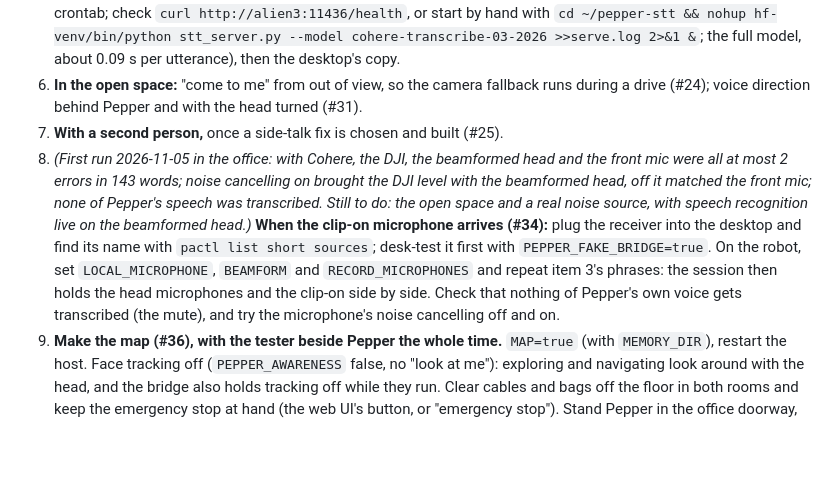
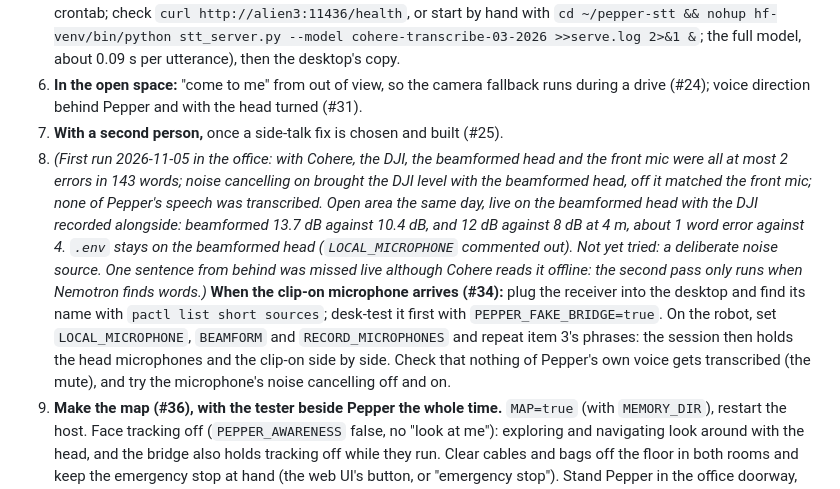
Before and after one commit to mfbergmann/PepperEvolution, a Markdown page: docs/HANDOFF.md, the part around the change. GitHub-like rendering; blank space fills up the shorter version.

Commit message:
HANDOFF: open-area run, beamformed head beats the DJI on Pepper's chest (#34)
Co-Authored-By: Claude Opus 5.5 <noreply@anthropic.com>
Claude-Session: https://claude.ai/code/session_01AGhk6FSguAGsv4sFTUPmqi

```diff
--- a/docs/HANDOFF.md
+++ b/docs/HANDOFF.md
@@ -235,7 +235,7 @@ The tester ran one host run (`results/sessions/2026-10-22_164938`, 37 turns) in
 5. Check whether 1.2 s of end-of-turn silence feels right. **Second pass (`STT_SECOND_PASS`, on in `.env`):** talk normally for a few minutes, then turn it off and repeat; listen for whether the extra ~0.65 s before Pepper answers is noticeable, and afterwards compare `first pass:` lines in the session's `audio/*.hyp.txt` with what was said. `.env` tries Alien3 first (`scripts/stt_server.py` in `~/pepper-stt`, port 11436, started at boot from mberg's crontab; check `curl http://alien3:11436/health`, or start by hand with `cd ~/pepper-stt && nohup hf-venv/bin/python stt_server.py --model cohere-transcribe-03-2026 >>serve.log 2>&1 &`; the full model, about 0.09 s per utterance), then the desktop's copy.
 6. **In the open space:** "come to me" from out of view, so the camera fallback runs during a drive (#24); voice direction behind Pepper and with the head turned (#31).
 7. **With a second person,** once a side-talk fix is chosen and built (#25).
-8. *(First run 2026-11-05 in the office: with Cohere, the DJI, the beamformed head and the front mic were all at most 2 errors in 143 words; noise cancelling on brought the DJI level with the beamformed head, off it matched the front mic; none of Pepper's speech was transcribed. Still to do: the open space and a real noise source, with speech recognition live on the beamformed head.)* **When the clip-on microphone arrives (#34):** plug the receiver into the desktop and find its name with `pactl list short sources`; desk-test it first with `PEPPER_FAKE_BRIDGE=true`. On the robot, set `LOCAL_MICROPHONE`, `BEAMFORM` and `RECORD_MICROPHONES` and repeat item 3's phrases: the session then holds the head microphones and the clip-on side by side. Check that nothing of Pepper's own voice gets transcribed (the mute), and try the microphone's noise cancelling off and on.
+8. *(First run 2026-11-05 in the office: with Cohere, the DJI, the beamformed head and the front mic were all at most 2 errors in 143 words; noise cancelling on brought the DJI level with the beamformed head, off it matched the front mic; none of Pepper's speech was transcribed. Open area the same day, live on the beamformed head with the DJI recorded alongside: beamformed 13.7 dB against 10.4 dB, and 12 dB against 8 dB at 4 m, about 1 word error against 4. `.env` stays on the beamformed head (`LOCAL_MICROPHONE` commented out). Not yet tried: a deliberate noise source. One sentence from behind was missed live although Cohere reads it offline: the second pass only runs when Nemotron finds words.)* **When the clip-on microphone arrives (#34):** plug the receiver into the desktop and find its name with `pactl list short sources`; desk-test it first with `PEPPER_FAKE_BRIDGE=true`. On the robot, set `LOCAL_MICROPHONE`, `BEAMFORM` and `RECORD_MICROPHONES` and repeat item 3's phrases: the session then holds the head microphones and the clip-on side by side. Check that nothing of Pepper's own voice gets transcribed (the mute), and try the microphone's noise cancelling off and on.
 9. **Make the map (#36), with the tester beside Pepper the whole time.** `MAP=true` (with `MEMORY_DIR`), restart the host. Face tracking off (`PEPPER_AWARENESS` false, no "look at me"): exploring and navigating look around with the head, and the bridge also holds tracking off while they run. Clear cables and bags off the floor in both rooms and keep the emergency stop at hand (the web UI's button, or "emergency stop"). Stand Pepper in the office doorway, facing into the open space, and press **Explore** in the map panel with a radius that covers both rooms (start with 4 m). One exploration is one map; maps don't merge, so the doorway is the start that covers both. Note how long it takes and whether it stays clear of people and furniture. Then check:
    - The map image looks like the rooms, and Pepper's red dot is where Pepper is. If the picture is mirrored or turned, the grid's row order is not what the docs suggest (`Navigator.image_png`).
    - Drive Pepper a metre with the Move controls: the dot follows, in the right direction.
```
